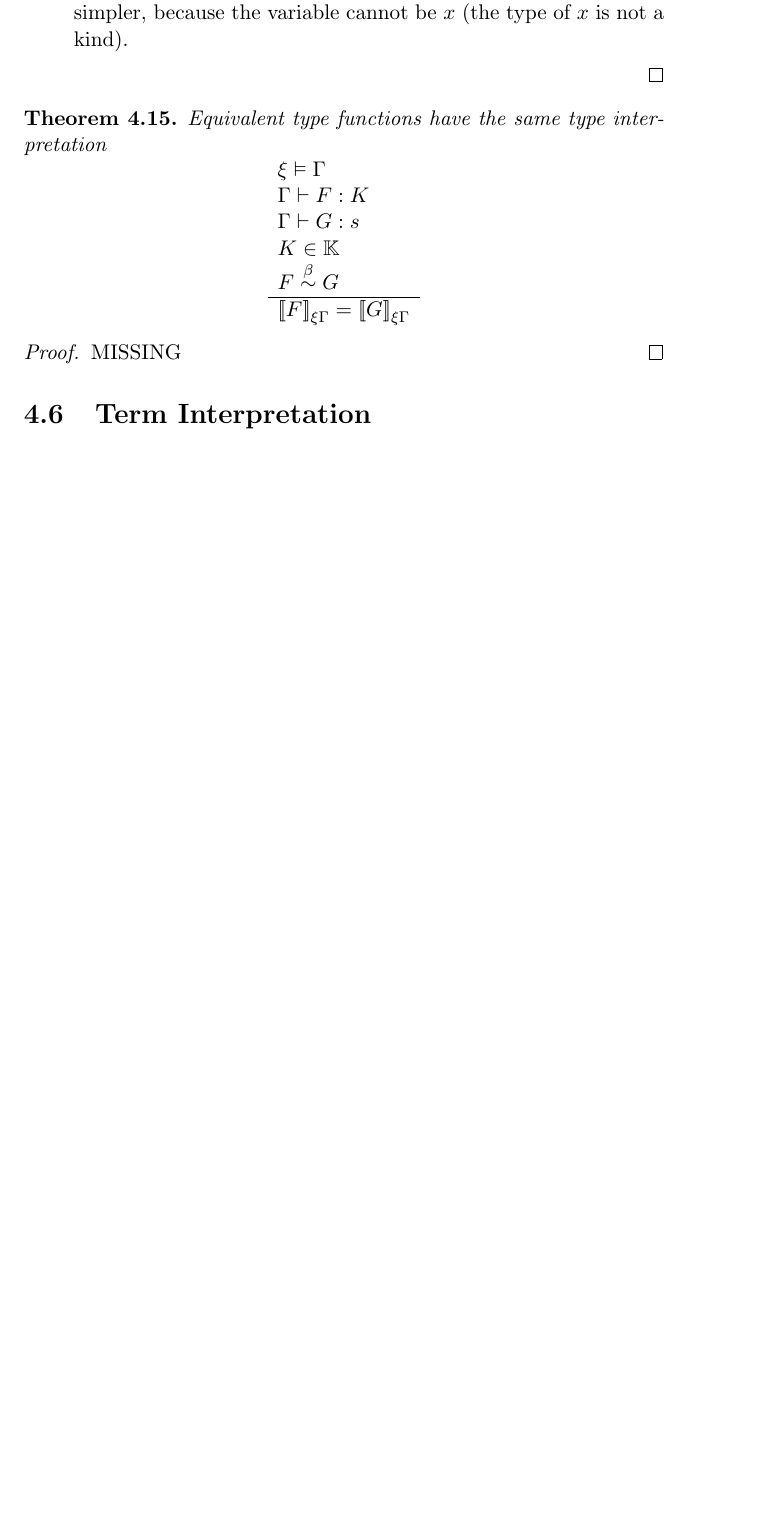
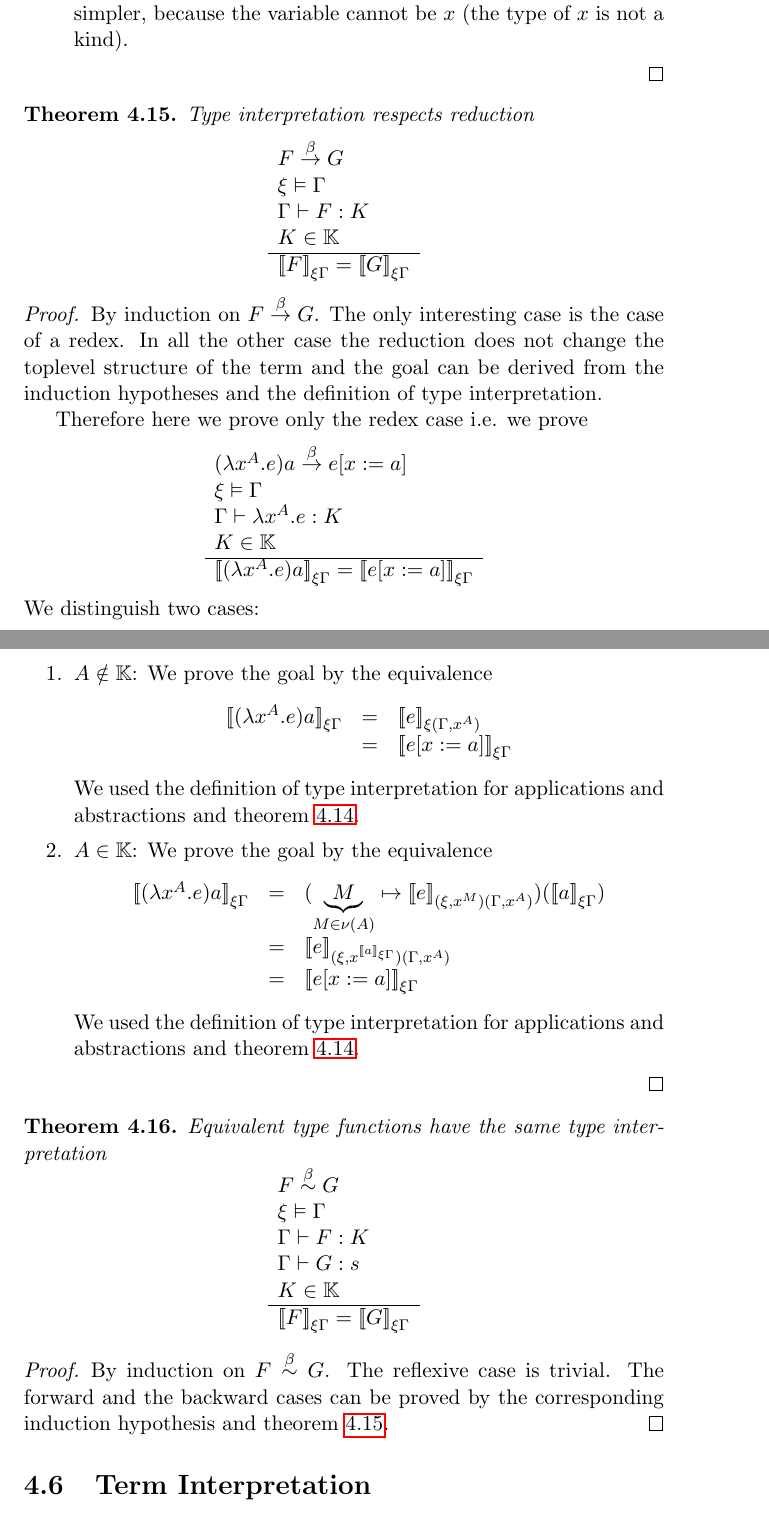
Before and after one commit to hbr/tex_typed_lambda, a LaTeX document (src/cc/cc.tex, which reads src/cc/cc_snproof.tex): part of page 61 of 65 before the commit and two parts of pages 61 and 62 of 66 after it, the two joined at a grey line, cut so that both start at the same text, the shorter picture padded with empty space. Compiled offline with pdfLaTeX.

Commit message:
Added proof of reduction and beta equivalence for type interpretation
	modified:   src/cc/cc_snproof.tex

```diff
--- a/src/cc/cc_snproof.tex
+++ b/src/cc/cc_snproof.tex
@@ -1432,10 +1432,102 @@ is a kind) in the context a model which is an element of $\nu(A)$.
 
 
 \begin{theorem}
+    \label{TypeInterpretationRespectsReduction}
+    \emph{Type interpretation respects reduction}
+    $$
+    \rulev{
+        F \reduce G
+        \\
+        \xi \vDash \Gamma
+        \\
+        \Gamma \vdash F : K
+        \\
+        K \in \Kinds
+    }
+    {
+        \typeinter{F}{\xi\Gamma} = \typeinter{G}{\xi\Gamma}
+    }
+    $$
+    \begin{proof} By induction on $F \reduce G$. The only interesting case is
+        the case of a redex. In all the other case the reduction does not change
+        the toplevel structure of the term and the goal can be derived from the
+        induction hypotheses and the definition of type interpretation.
+
+        Therefore here we prove only the redex case i.e. we prove
+        $$
+        \rulev{
+            (\lambda x^A.e)a \reduce e[x:=a]
+            \\
+            \xi \vDash \Gamma
+            \\
+            \Gamma \vdash \lambda x^A.e : K
+            \\
+            K \in \Kinds
+        }
+        {
+            \typeinter{(\lambda x^A.e) a}{\xi\Gamma}
+            =
+            \typeinter{e[x:=a]}{\xi\Gamma}
+        }
+        $$
+        We distinguish two cases:
+        \begin{enumerate}
+        \item $A \notin \Kinds$: We prove the goal by the equivalence
+            $$
+            \begin{array}{lll}
+                \typeinter{(\lambda x^A.e)a}{\xi\Gamma}
+                &=&
+                \typeinter{e}{\xi(\Gamma,x^A)}
+                \\
+                &=&
+                \typeinter{e[x:=a]}{\xi\Gamma}
+            \end{array}
+            $$
+            We used the definition of type interpretation for applications and
+                abstractions and
+                theorem~\ref{TypeInterpretationSubstitution}.
+
+        \item $A \in \Kinds$: We prove the goal by the equivalence
+            $$
+            \begin{array}{lll}
+                \typeinter{(\lambda x^A.e)a}{\xi\Gamma}
+                &=&
+                (
+                    \underbrace M_{M \in \nu(A)}
+                    \mapsto
+                    \typeinter{e}{(\xi,x^M)(\Gamma,x^A)}
+                )
+                (
+                    \typeinter{a}{\xi\Gamma}
+                )
+                \\
+                &=&
+                \typeinter
+                {e}
+                {(\xi,x^{\typeinter{a}{\xi\Gamma}})(\Gamma,x^A)}
+                \\
+                &=&
+                \typeinter{e[x:=a]}{\xi\Gamma}
+            \end{array}
+            $$
+            We used the definition of type interpretation for applications and
+                abstractions and
+                theorem~\ref{TypeInterpretationSubstitution}.
+        \end{enumerate}
+    \end{proof}
+\end{theorem}
+
+
+
+
+
+\begin{theorem}
     \label{TypeInterpretationEquivalence}
     \emph{Equivalent type functions have the same type interpretation}
     $$
     \rulev{
+        F \betaeq G
+        \\
         \xi \vDash \Gamma
         \\
         \Gamma \vdash F : K
@@ -1443,15 +1535,15 @@ is a kind) in the context a model which is an element of $\nu(A)$.
         \Gamma \vdash G : s
         \\
         K \in \Kinds
-        \\
-        F \betaeq G
     }
     {
         \typeinter{F}{\xi\Gamma} = \typeinter{G}{\xi\Gamma}
     }
     $$
-    \begin{proof}
-        MISSING
+    \begin{proof} By induction on $F \betaeq G$. The reflexive case is trivial.
+        The forward and the backward cases can be proved by the corresponding
+        induction hypothesis and
+        theorem~\ref{TypeInterpretationRespectsReduction}.
     \end{proof}
 \end{theorem}
 
```
